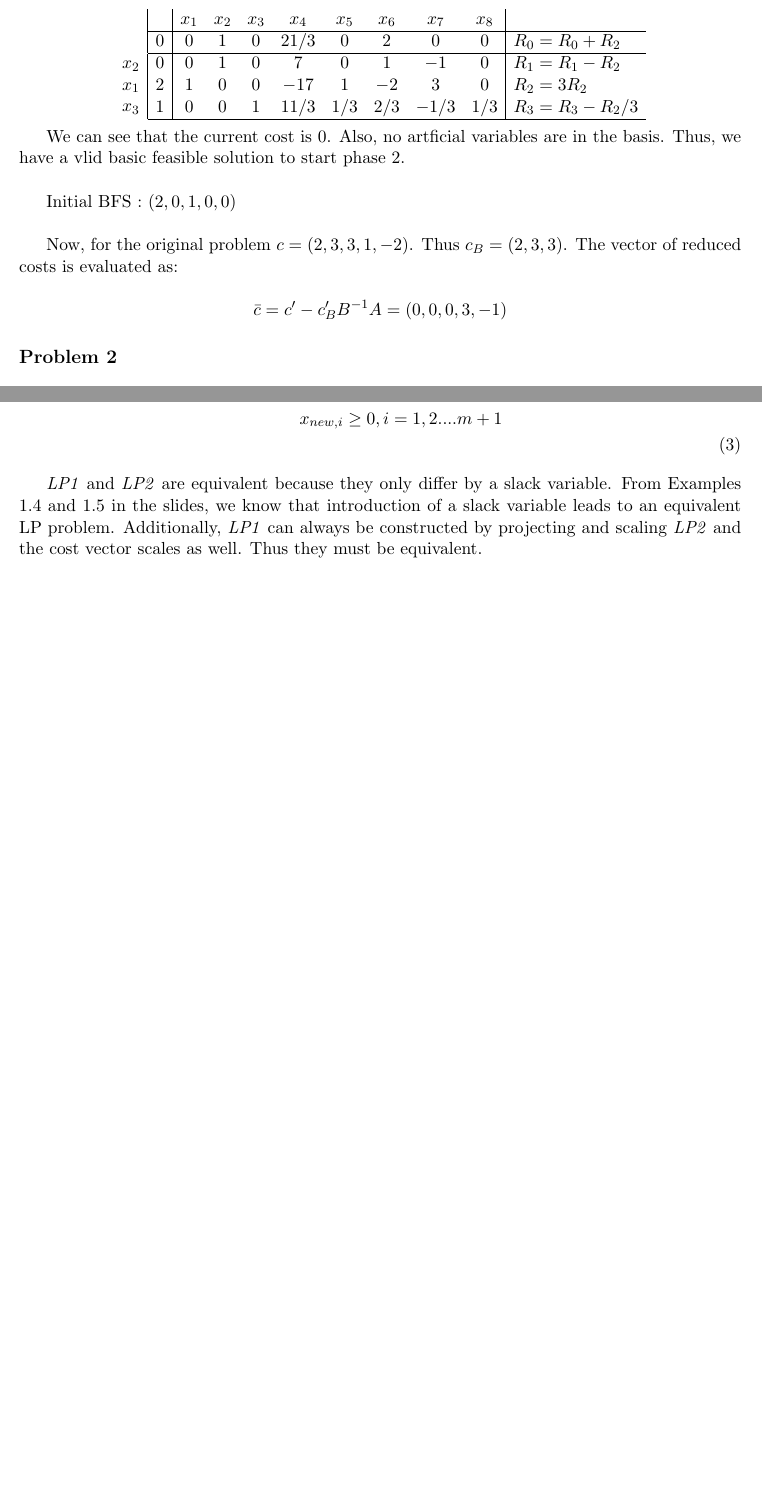
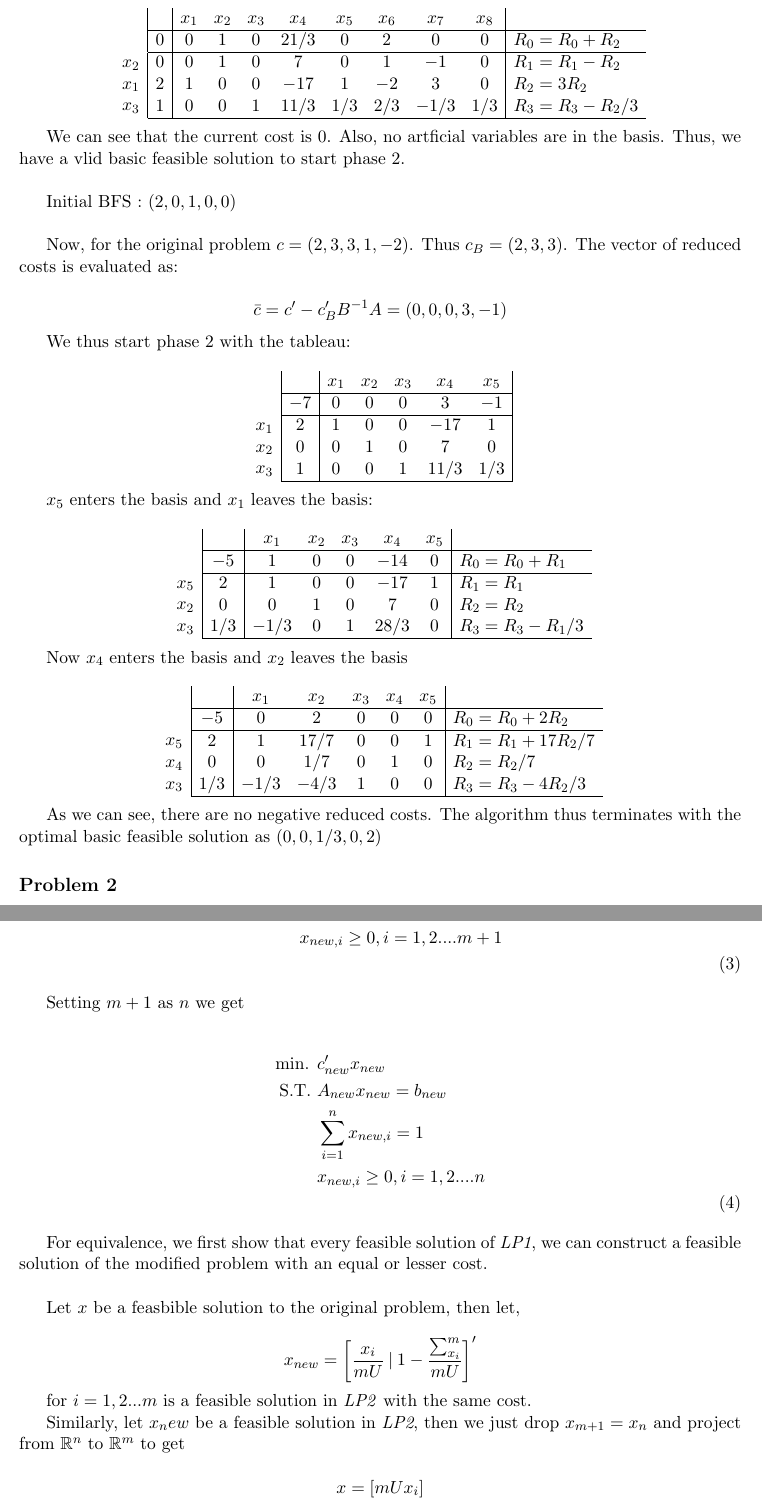
Before and after one commit to Huzaifg/math525-texs, a LaTeX document (A05/main.tex, which reads A05/q1.tex, A05/q4.tex): two parts of pages 3 and 5 of 6 before the commit and two parts of pages 3 and 6 of 7 after it, joined at a grey line, cut so that both start at the same text, the shorter picture padded with empty space. Compiled offline with pdfLaTeX.

Commit message:
Q1 complete. q4 modified but still have doubts

```diff
--- a/A05/q1.tex
+++ b/A05/q1.tex
@@ -106,3 +106,63 @@ Initial BFS : $(2,0,1,0,0)$ \\
 Now, for the original problem $c = (2,3,3,1,-2)$. Thus $c_B = (2,3,3)$. The vector of reduced costs is evaluated as:
 
 \[ \bar{c} = c' - c_B'B^{-1}A = (0,0,0,3,-1)\]
+
+We thus start phase 2 with the tableau:
+
+
+$$
+\begin{array}{c}
+\\
+\\
+x_1\\
+x_2 \\
+x_3 \\
+\end{array}
+\begin{array}{|c|ccccc|}
+     & x_1 & x_2 & x_3 & x_4 & x_5  \\ \hline
+   -7 & 0 & 0 & 0 & 3 & -1 \\ \hline
+   2 & 1 & 0 & 0  & -17  & 1 \\
+   0 & 0 & 1 & 0 & 7 & 0  \\
+   1 & 0 & 0 & 1 & 11/3 & 1/3 \\ \hline
+\end{array}
+$$
+
+$x_5$ enters the basis and $x_1$ leaves the basis:
+
+$$
+\begin{array}{c}
+\\
+\\
+x_5\\
+x_2 \\
+x_3 \\
+\end{array}
+\begin{array}{|c|ccccc|l}
+     & x_1 & x_2 & x_3 & x_4 & x_5  \\ \hline
+   -5 & 1 & 0 & 0 & -14 & 0 & R_0 = R_0 + R_1\\ \hline
+   2 & 1 & 0 & 0  & -17  & 1 & R_1 = R_1\\
+   0 & 0 & 1 & 0 & 7 & 0  & R_2 = R_2\\
+   1/3 & -1/3 & 0 & 1 & 28/3 & 0 & R_3 = R_3 - R_1/3 \\ \hline
+\end{array}
+$$
+
+Now $x_4$ enters the basis and $x_2$ leaves the basis
+
+$$
+\begin{array}{c}
+\\
+\\
+x_5\\
+x_4 \\
+x_3 \\
+\end{array}
+\begin{array}{|c|ccccc|l}
+     & x_1 & x_2 & x_3 & x_4 & x_5  \\ \hline
+   -5 & 0 & 2 & 0 & 0 & 0 & R_0 = R_0 + 2R_2\\ \hline
+   2 & 1 & 17/7 & 0  & 0  & 1 & R_1 = R_1 + 17R_2/7\\
+   0 & 0 & 1/7 & 0 & 1 & 0  & R_2 = R_2/7\\
+   1/3 & -1/3 & -4/3 & 1 & 0 & 0 & R_3 = R_3 - 4R_2/3 \\ \hline
+\end{array}
+$$
+
+As we can see, there are no negative reduced costs. The algorithm thus terminates with the optimal basic feasible solution as $(0,0,1/3,0,2)$
--- a/A05/q4.tex
+++ b/A05/q4.tex
@@ -36,4 +36,25 @@ Thus \textit{LP2} is formulated as:
     &x_{new,i} \ge 0, i = 1,2....m+1 \notag\\
 \end{align}
 
-\textit{LP1} and \textit{LP2} are equivalent because they only differ by a slack variable. From Examples 1.4 and 1.5 in the slides, we know that introduction of a slack variable leads to an equivalent LP problem. Additionally, \textit{LP1} can always be constructed by projecting and scaling \textit{LP2} and the cost vector scales as well. Thus they must be equivalent.
+Setting $m+1$ as $n$ we get
+
+\begin{align}
+    \text{min. } &c_{new}'x_{new} \notag\\
+    \text{S.T. } &A_{new}x_{new} = b_{new} \notag\\
+    &\sum_{i=1}^{n}x_{new,i} = 1 \notag \\
+    &x_{new,i} \ge 0, i = 1,2....n \notag\\
+\end{align}
+
+
+For equivalence, we first show that every feasible solution of \textit{LP1}, we can construct a feasible solution of the modified problem with an equal or lesser cost. \\
+
+Let $x$ be a feasbible solution to the original problem, then let,
+
+\[x_{new} = \left[\frac{x_i}{mU} \:|\: 1 - \frac{\sum_{x_i}^{m}}{mU}\right]'\]
+
+for $i=1,2...m$ is a feasible solution in \textit{LP2} with the same cost.
+
+Similarly, let $x_new$ be a feasible solution in \textit{LP2}, then we just drop $x_{m+1} = x_{n}$ and project from $\mathbb{R}^n \text{ to } \mathbb{R}^m$ to get
+
+\[ x = [mUx_i]\]
+where $i=1,2...m$. This will have the same cost. Thus, the two problems are equivalent.
```
Also changed, not shown: A05/q4.tex (2 more changed lines).
